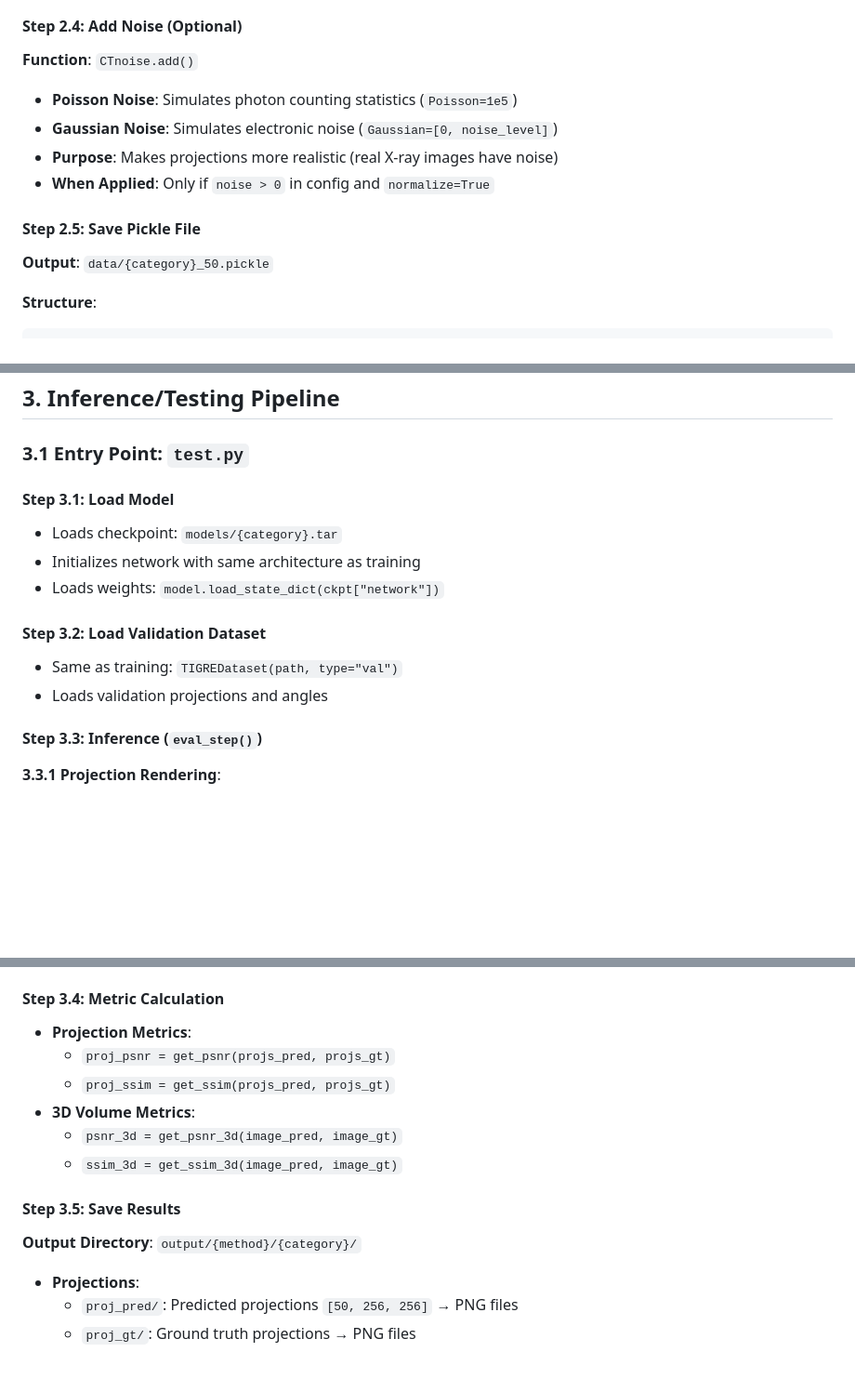
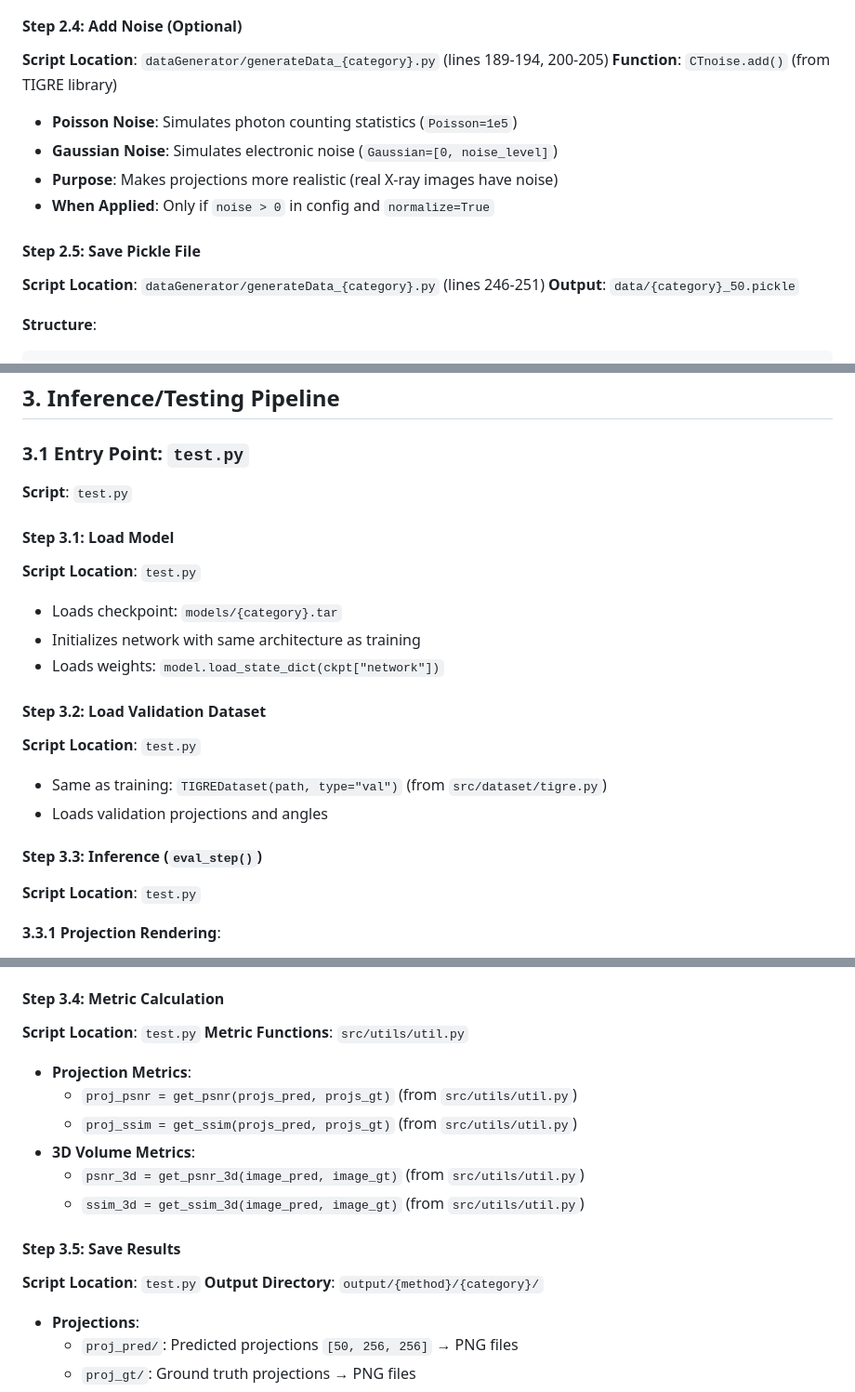
Before and after one commit to sanchit1606/major-project, a Markdown page: SYSTEM_PIPELINE_DOCUMENTATION.md, 3 parts joined by grey strips. Shown at 93% size. Rendered like a GitHub page; blank space fills up the shorter version.

```diff
--- a/SYSTEM_PIPELINE_DOCUMENTATION.md
+++ b/SYSTEM_PIPELINE_DOCUMENTATION.md
@@ -204,13 +213,15 @@ scipy.io.savemat('raw_data/head/img.mat', {'img': img_data})
 - Validation data: test reconstruction quality on unseen angles
 
 #### Step 2.4: Add Noise (Optional)
-**Function**: `CTnoise.add()`
+**Script Location**: `dataGenerator/generateData_{category}.py` (lines 189-194, 200-205)
+**Function**: `CTnoise.add()` (from TIGRE library)
 - **Poisson Noise**: Simulates photon counting statistics (`Poisson=1e5`)
 - **Gaussian Noise**: Simulates electronic noise (`Gaussian=[0, noise_level]`)
 - **Purpose**: Makes projections more realistic (real X-ray images have noise)
 - **When Applied**: Only if `noise > 0` in config and `normalize=True`
 
 #### Step 2.5: Save Pickle File
+**Script Location**: `dataGenerator/generateData_{category}.py` (lines 246-251)
 **Output**: `data/{category}_50.pickle`
 
 **Structure**:
@@ -434,16 +453,21 @@ This preprocessing pipeline converts raw CT scans into a format suitable for tra
 
 ### 3.1 Entry Point: `test.py`
 
+**Script**: `test.py`
+
 #### Step 3.1: Load Model
+**Script Location**: `test.py`
 - Loads checkpoint: `models/{category}.tar`
 - Initializes network with same architecture as training
 - Loads weights: `model.load_state_dict(ckpt["network"])`
 
 #### Step 3.2: Load Validation Dataset
-- Same as training: `TIGREDataset(path, type="val")`
+**Script Location**: `test.py`
+- Same as training: `TIGREDataset(path, type="val")` (from `src/dataset/tigre.py`)
 - Loads validation projections and angles
 
 #### Step 3.3: Inference (`eval_step()`)
+**Script Location**: `test.py`
 
 **3.3.1 Projection Rendering**:
 - For each validation projection (50 total):
@@ -462,14 +486,17 @@ This preprocessing pipeline converts raw CT scans into a format suitable for tra
 - **Output**: Reconstructed CT volume `[256, 256, 128]`
 
 #### Step 3.4: Metric Calculation
+**Script Location**: `test.py`
+**Metric Functions**: `src/utils/util.py`
 - **Projection Metrics**:
-  - `proj_psnr = get_psnr(projs_pred, projs_gt)`
-  - `proj_ssim = get_ssim(projs_pred, projs_gt)`
+  - `proj_psnr = get_psnr(projs_pred, projs_gt)` (from `src/utils/util.py`)
+  - `proj_ssim = get_ssim(projs_pred, projs_gt)` (from `src/utils/util.py`)
 - **3D Volume Metrics**:
-  - `psnr_3d = get_psnr_3d(image_pred, image_gt)`
-  - `ssim_3d = get_ssim_3d(image_pred, image_gt)`
+  - `psnr_3d = get_psnr_3d(image_pred, image_gt)` (from `src/utils/util.py`)
+  - `ssim_3d = get_ssim_3d(image_pred, image_gt)` (from `src/utils/util.py`)
 
 #### Step 3.5: Save Results
+**Script Location**: `test.py`
 **Output Directory**: `output/{method}/{category}/`
 - **Projections**:
   - `proj_pred/`: Predicted projections `[50, 256, 256]` → PNG files
```
Also changed, not shown: other parts of SYSTEM_PIPELINE_DOCUMENTATION.md (+85 -15 lines).
